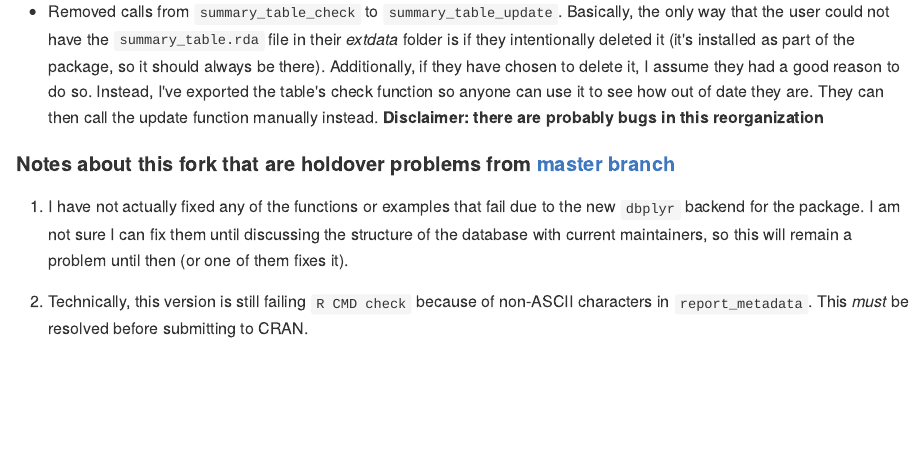
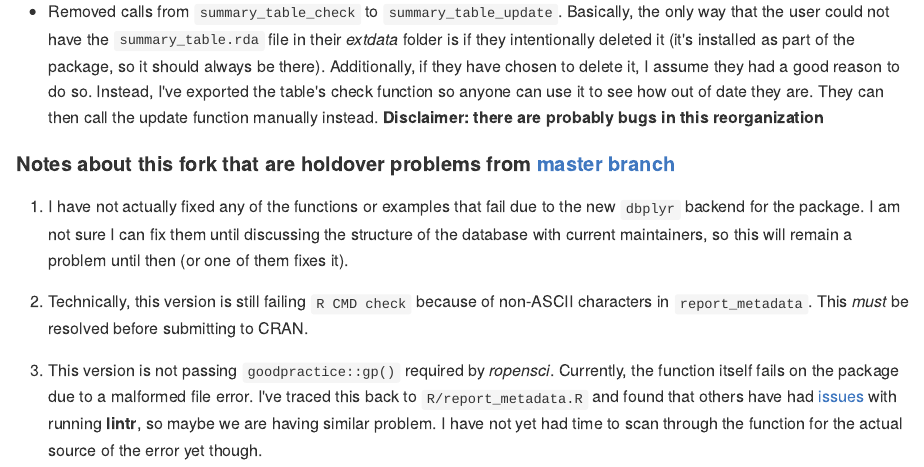
Before and after one commit to ropensci/popler, an R Markdown document (README.Rmd): the page in a window 1100 px wide, from 370 px down. The pictures show the output file README.md that the author committed with the source, drawn offline in the style of GitHub.

Commit message:
Update readme, final lines for some function files

```diff
--- a/README.Rmd
+++ b/README.Rmd
@@ -32,3 +32,5 @@ knitr::opts_chunk$set(
 1. I have not actually fixed any of the functions or examples that fail due to the new `dbplyr` backend for the package. I am not sure I can fix them until discussing the structure of the database with current maintainers, so this will remain a problem until then (or one of them fixes it).
 
 2. Technically, this version is still failing `R CMD check` because of non-ASCII characters in `report_metadata`. This *must* be resolved before submitting to CRAN.
+
+3. This version is not passing `goodpractice::gp()` required by _ropensci_. Currently, the function itself fails on the package due to a malformed file error. I've traced this back to `R/report_metadata.R` and found that others have had [issues](https://github.com/jimhester/lintr/issues/252) with running **lintr**, so maybe we are having similar problem. I have not yet had time to scan through the function for the actual source of the error yet though.
```
Also changed, not shown: R/get_data.R (+0 -4 lines), R/lter_maps.R (line endings or trailing spaces), R/parse_to_sql_search.R (line endings or trailing spaces), R/popler_citation.R (line endings or trailing spaces), R/report_dictionary.R (line endings or trailing spaces), README.md.
